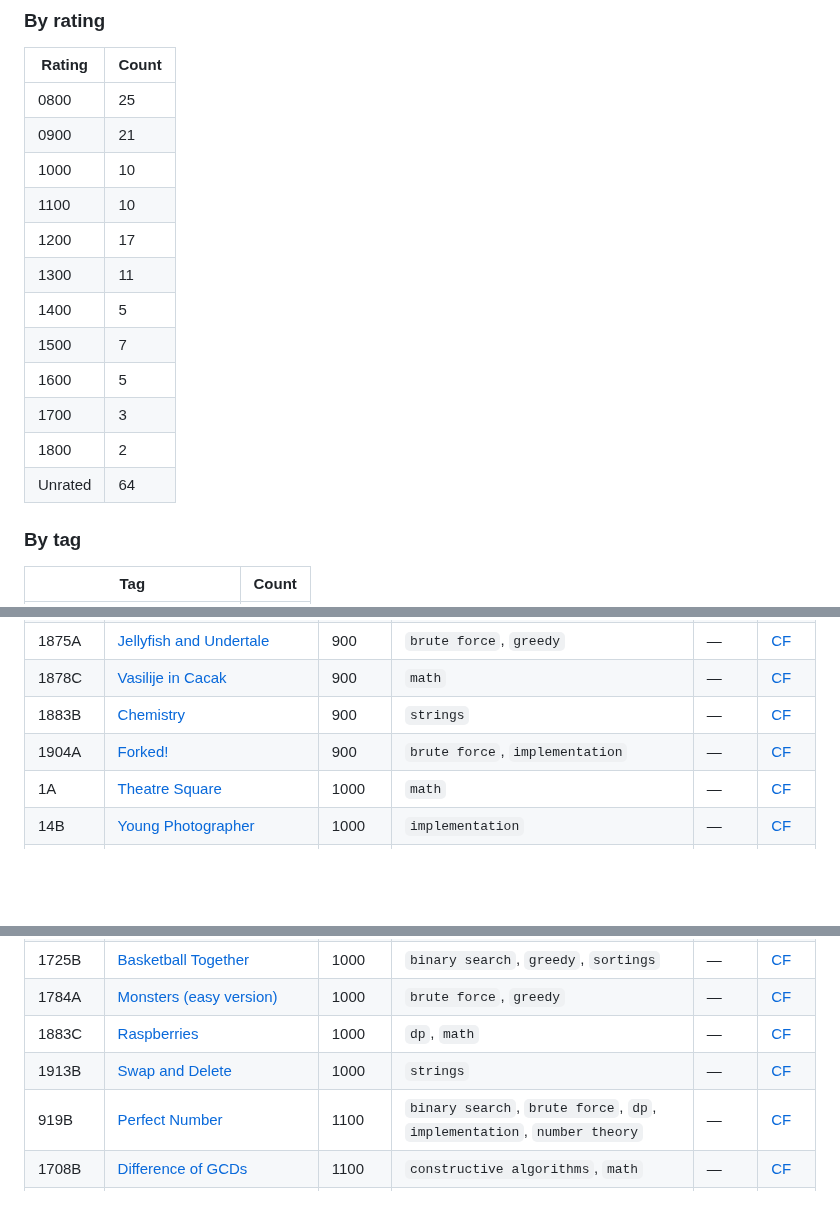
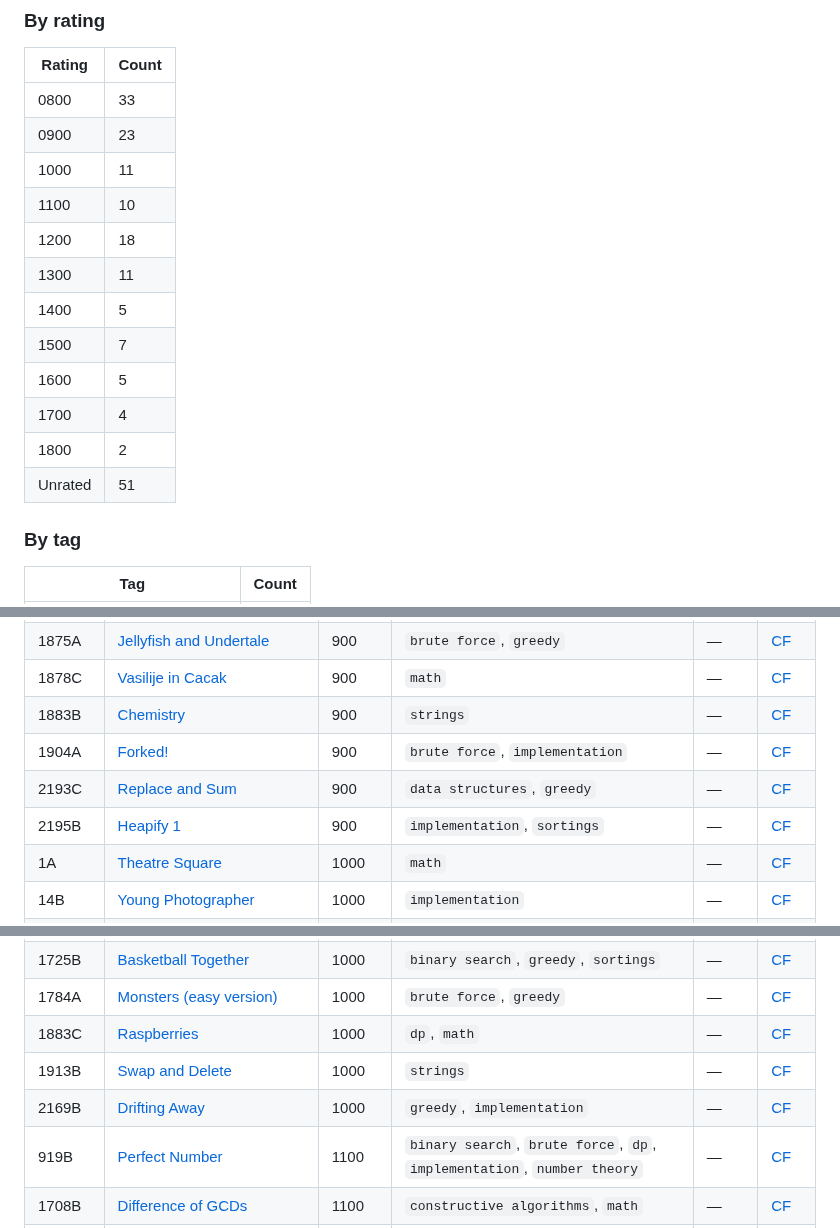
Before and after one commit to omsharmaiitg/Codeforces-Vault, a Markdown page: README.md, 3 parts joined by grey strips. GitHub-like rendering; folded sections open; blank space fills up the shorter version.

```diff
--- a/README.md
+++ b/README.md
@@ -37,18 +37,18 @@ Auto-generated archive of accepted Codeforces submissions for **[om_sharma_](htt
 
 | Rating | Count |
 |---|---|
-| 0800 | 25 |
-| 0900 | 21 |
-| 1000 | 10 |
+| 0800 | 33 |
+| 0900 | 23 |
+| 1000 | 11 |
 | 1100 | 10 |
-| 1200 | 17 |
+| 1200 | 18 |
 | 1300 | 11 |
 | 1400 | 5 |
 | 1500 | 7 |
 | 1600 | 5 |
-| 1700 | 3 |
+| 1700 | 4 |
 | 1800 | 2 |
-| Unrated | 64 |
+| Unrated | 51 |
 
 ### By tag
 
@@ -197,6 +192,8 @@ Auto-generated archive of accepted Codeforces submissions for **[om_sharma_](htt
 | 1878C | [Vasilije in Cacak](problems/math/0900_1878C-Vasilije-in-Cacak) | 900 | `math` | — | [CF](https://codeforces.com/contest/1878/problem/C) |
 | 1883B | [Chemistry](problems/strings/0900_1883B-Chemistry) | 900 | `strings` | — | [CF](https://codeforces.com/contest/1883/problem/B) |
 | 1904A | [Forked!](problems/brute-force/0900_1904A-Forked) | 900 | `brute force`, `implementation` | — | [CF](https://codeforces.com/contest/1904/problem/A) |
+| 2193C | [Replace and Sum](problems/data-structures/0900_2193C-Replace-and-Sum) | 900 | `data structures`, `greedy` | — | [CF](https://codeforces.com/contest/2193/problem/C) |
+| 2195B | [Heapify 1](problems/implementation/0900_2195B-Heapify-1) | 900 | `implementation`, `sortings` | — | [CF](https://codeforces.com/contest/2195/problem/B) |
 | 1A | [Theatre Square](problems/math/1000_1A-Theatre-Square) | 1000 | `math` | — | [CF](https://codeforces.com/contest/1/problem/A) |
 | 14B | [Young Photographer](problems/implementation/1000_14B-Young-Photographer) | 1000 | `implementation` | — | [CF](https://codeforces.com/contest/14/problem/B) |
 | 43A | [Football](problems/strings/1000_43A-Football) | 1000 | `strings` | — | [CF](https://codeforces.com/contest/43/problem/A) |
@@ -207,6 +204,7 @@ Auto-generated archive of accepted Codeforces submissions for **[om_sharma_](htt
 | 1784A | [Monsters (easy version)](problems/brute-force/1000_1784A-Monsters-easy-version) | 1000 | `brute force`, `greedy` | — | [CF](https://codeforces.com/contest/1784/problem/A) |
 | 1883C | [Raspberries](problems/dp/1000_1883C-Raspberries) | 1000 | `dp`, `math` | — | [CF](https://codeforces.com/contest/1883/problem/C) |
 | 1913B | [Swap and Delete](problems/strings/1000_1913B-Swap-and-Delete) | 1000 | `strings` | — | [CF](https://codeforces.com/contest/1913/problem/B) |
+| 2169B | [Drifting Away](problems/greedy/1000_2169B-Drifting-Away) | 1000 | `greedy`, `implementation` | — | [CF](https://codeforces.com/contest/2169/problem/B) |
 | 919B | [Perfect Number](problems/binary-search/1100_919B-Perfect-Number) | 1100 | `binary search`, `brute force`, `dp`, `implementation`, `number theory` | — | [CF](https://codeforces.com/contest/919/problem/B) |
 | 1708B | [Difference of GCDs](problems/constructive-algorithms/1100_1708B-Difference-of-GCDs) | 1100 | `constructive algorithms`, `math` | — | [CF](https://codeforces.com/contest/1708/problem/B) |
 | 1826B | [Lunatic Never Content](problems/math/1100_1826B-Lunatic-Never-Content) | 1100 | `math`, `number theory` | — | [CF](https://codeforces.com/contest/1826/problem/B) |
```
Also changed, not shown: other parts of README.md (+10 -13 lines), assets/charts/rating_distribution.png.
